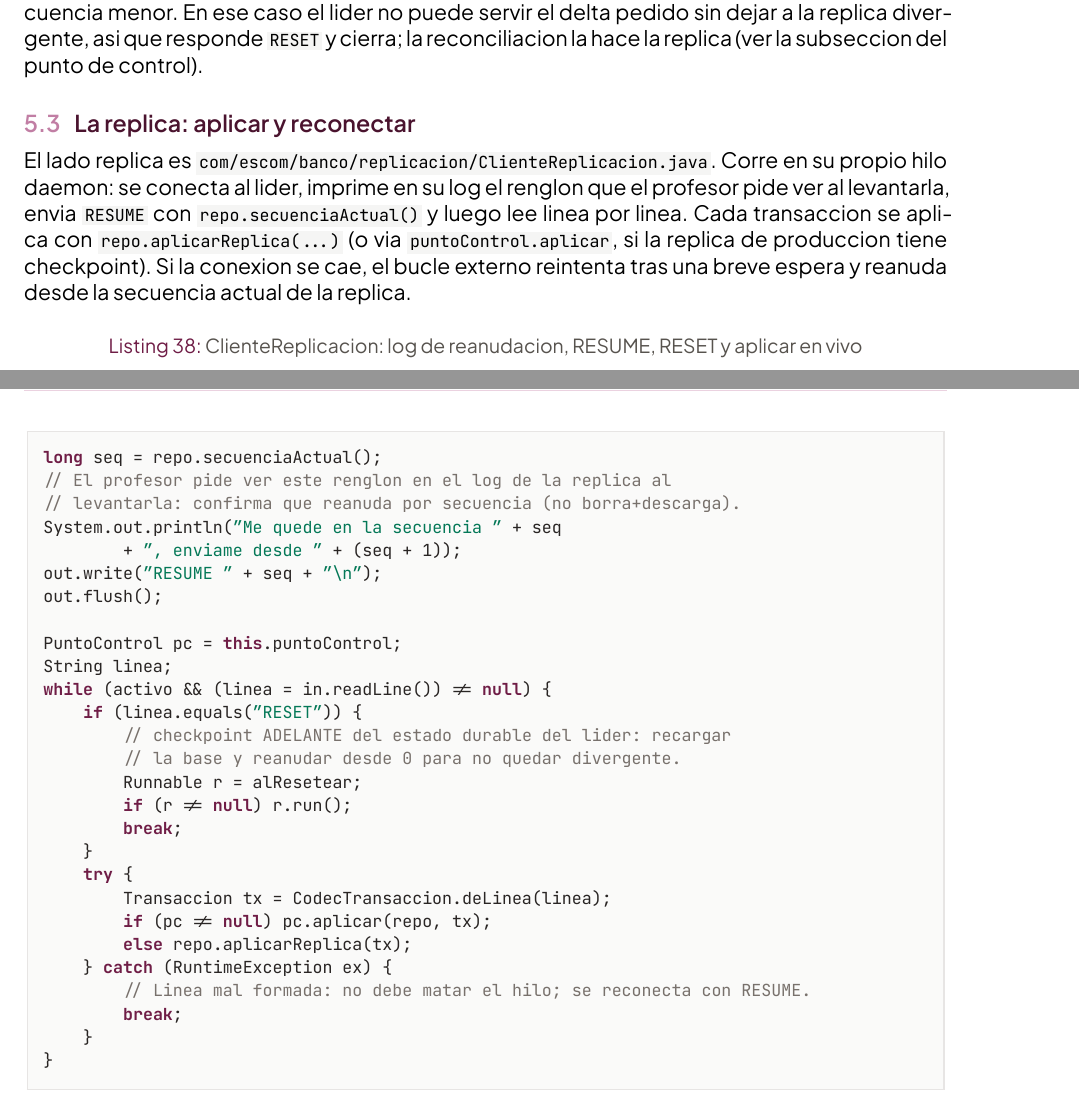
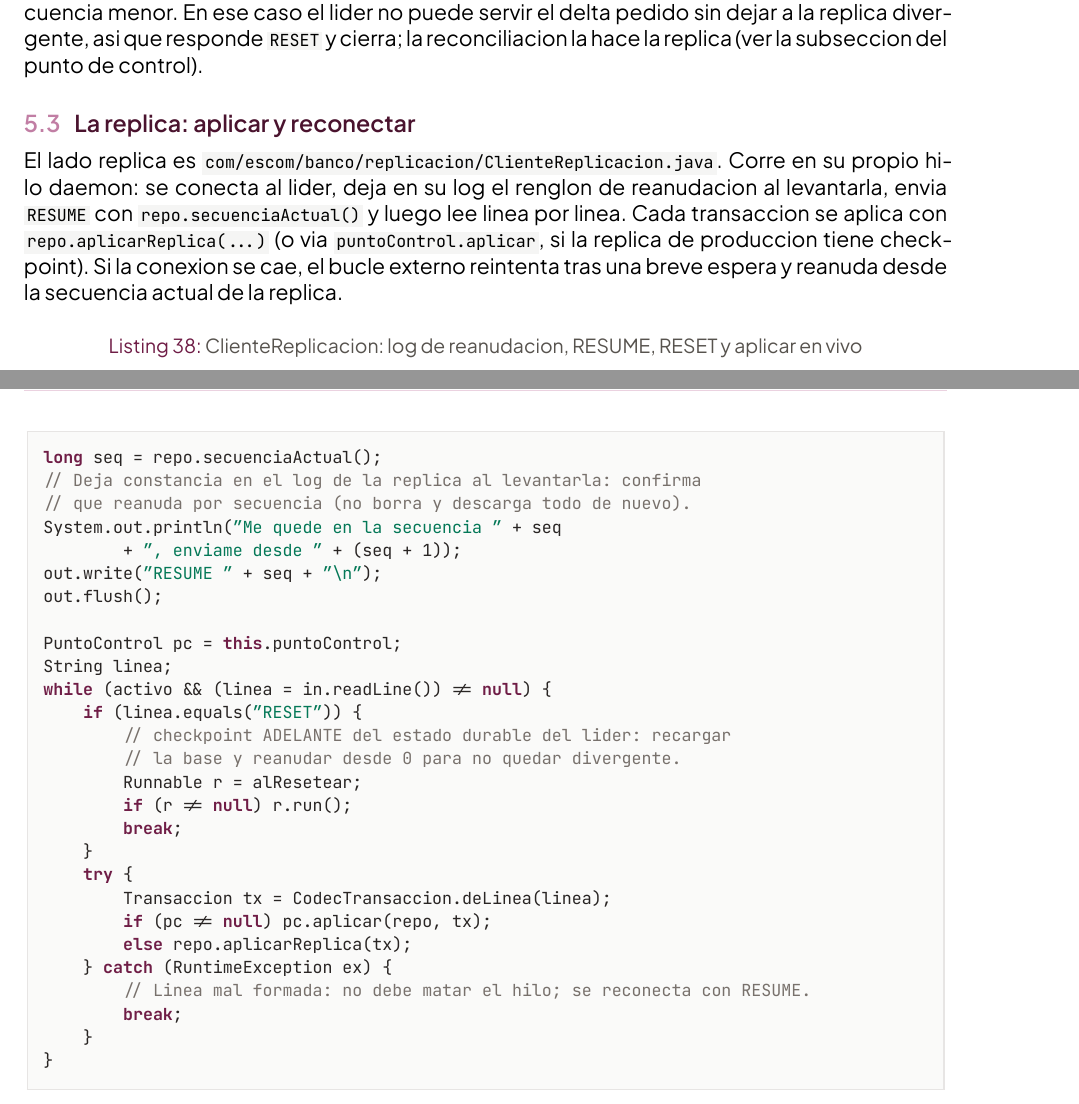
Before and after one commit to astroCodeAlgomirith/Proyecto_SD, a LaTeX document (docs/manual-tecnico.tex, which reads docs/manual-tecnico/05-replicacion.tex): two parts of pages 23 and 24 of 44, joined at a grey line, cut so that both start at the same text. Compiled offline with XeLaTeX.

Commit message:
docs(manual): alinea listing de replicacion con el comentario limpio del codigo

```diff
--- a/docs/manual-tecnico/05-replicacion.tex
+++ b/docs/manual-tecnico/05-replicacion.tex
@@ -113,8 +113,8 @@ replica (ver la subseccion del punto de control).
 \subsection{La replica: aplicar y reconectar}
 
 El lado replica es \codigo{com/escom/banco/replicacion/ClienteReplicacion.java}.
-Corre en su propio hilo daemon: se conecta al lider, imprime en su log el renglon
-que el profesor pide ver al levantarla, envia \codigo{RESUME} con
+Corre en su propio hilo daemon: se conecta al lider, deja en su log el renglon
+de reanudacion al levantarla, envia \codigo{RESUME} con
 \codigo{repo.secuenciaActual()} y luego lee linea por linea. Cada transaccion se
 aplica con \codigo{repo.aplicarReplica(...)} (o via \codigo{puntoControl.aplicar},
 si la replica de produccion tiene checkpoint). Si la conexion se cae, el bucle
@@ -123,8 +123,8 @@ replica.
 
 \begin{lstlisting}[language=Java,caption={ClienteReplicacion: log de reanudacion, RESUME, RESET y aplicar en vivo}]
 long seq = repo.secuenciaActual();
-// El profesor pide ver este renglon en el log de la replica al
-// levantarla: confirma que reanuda por secuencia (no borra+descarga).
+// Deja constancia en el log de la replica al levantarla: confirma
+// que reanuda por secuencia (no borra y descarga todo de nuevo).
 System.out.println("Me quede en la secuencia " + seq
         + ", enviame desde " + (seq + 1));
 out.write("RESUME " + seq + "\n");
```
Also changed, not shown: docs/manual-tecnico.pdf.
